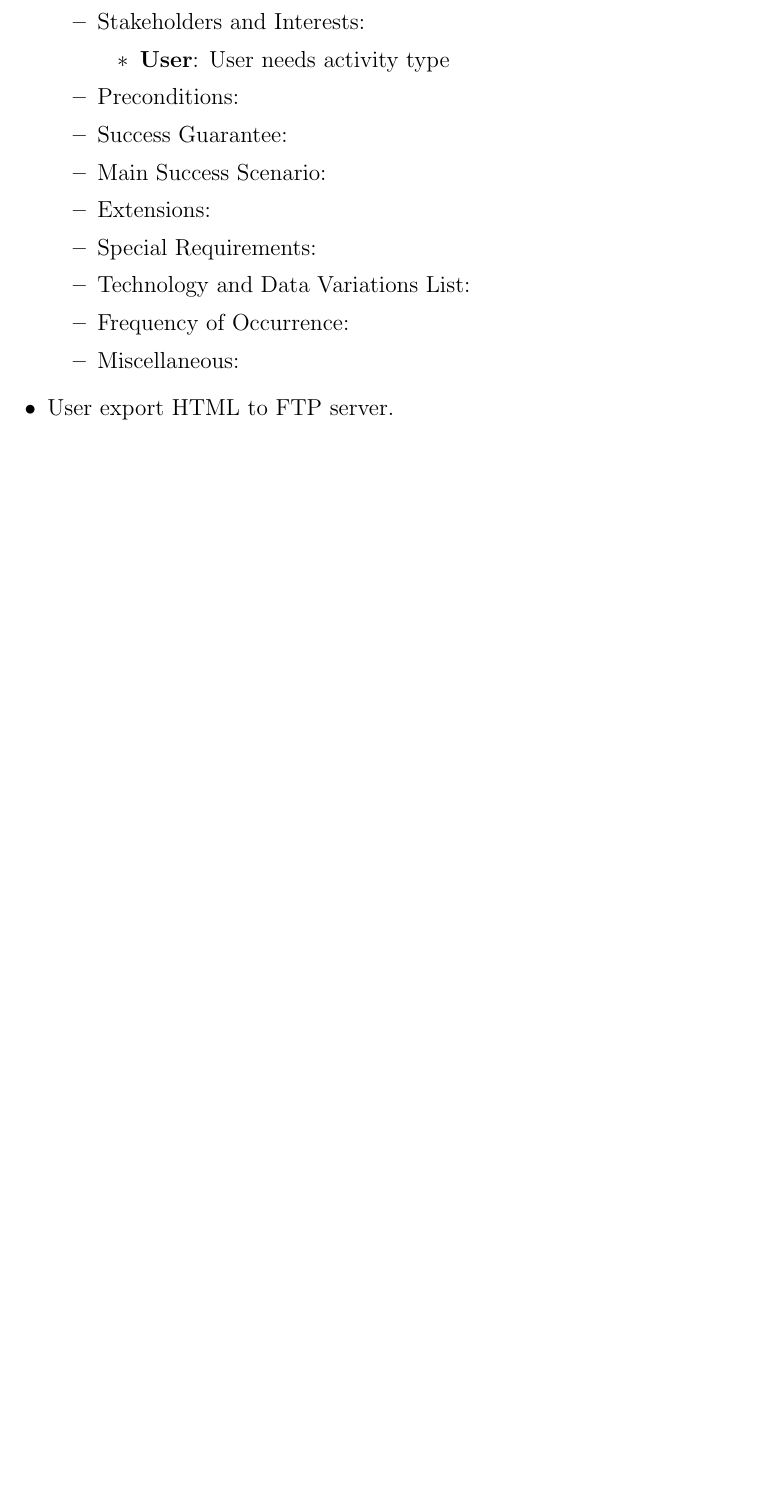
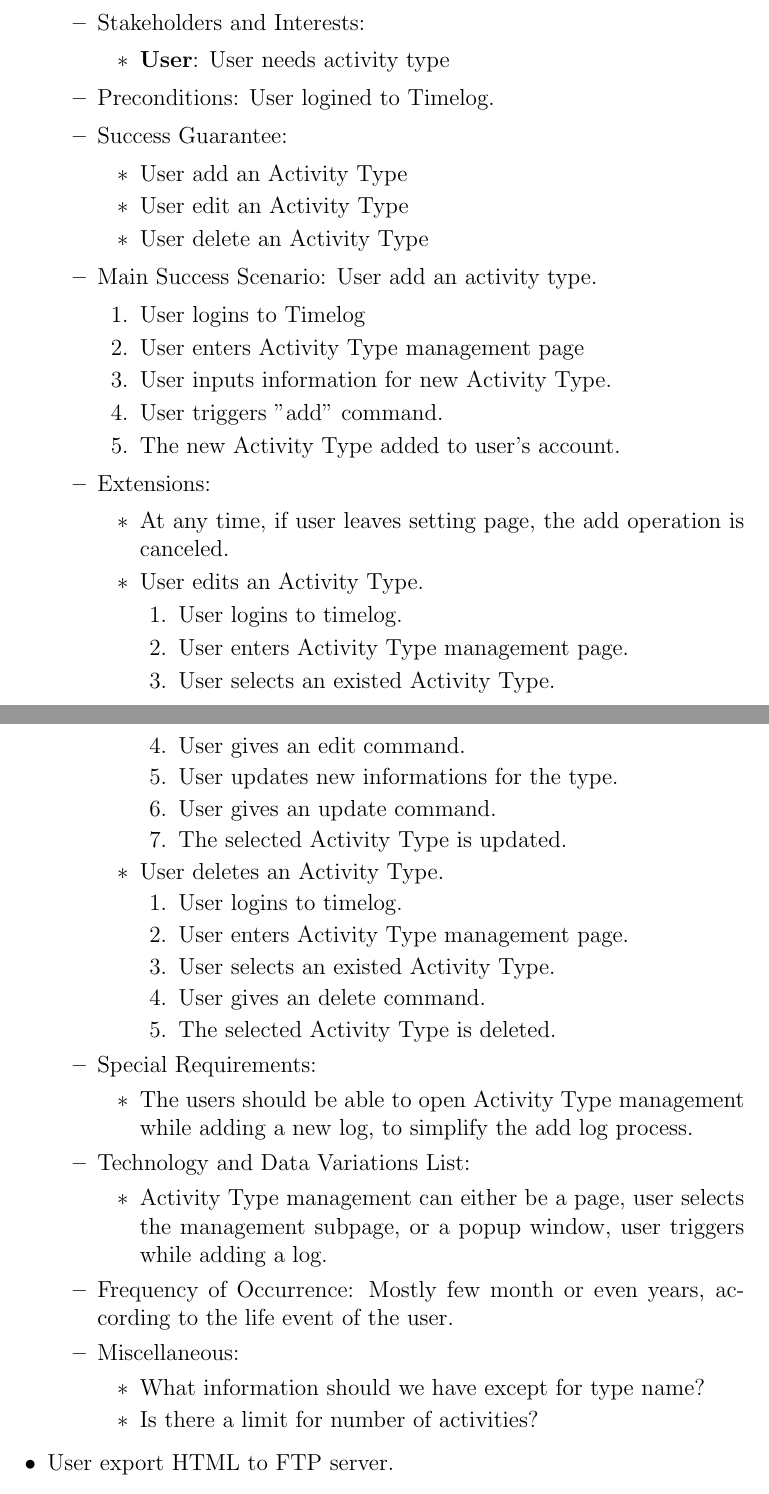
Before and after one commit to software-system-lab/docs, a LaTeX document (usecase.tex): part of page 8 of 9 before the commit and two parts of pages 8 and 9 of 10 after it, the two joined at a grey line, cut so that both start at the same text, the shorter picture padded with empty space. Compiled offline with pdfLaTeX.

Commit message:
[Use case] 'User manage Activity Type' completed

```diff
--- a/usecase.tex
+++ b/usecase.tex
@@ -266,14 +266,57 @@
             \begin{itemize}
               \item {\bf User}: User needs activity type
             \end{itemize}
-          \item Preconditions:
+          \item Preconditions: User logined to Timelog.
           \item Success Guarantee:
-          \item Main Success Scenario:
+            \begin{itemize}
+              \item User add an Activity Type
+              \item User edit an Activity Type
+              \item User delete an Activity Type
+            \end{itemize}
+          \item Main Success Scenario: User add an activity type.
+            \begin{enumerate}
+              \item User logins to Timelog
+              \item User enters Activity Type management page
+              \item User inputs information for new Activity Type.
+              \item User triggers "add" command.
+              \item The new Activity Type added to user's account.
+            \end{enumerate}
           \item Extensions:
+            \begin{itemize}
+              \item At any time, if user leaves setting page, the add operation is canceled.
+              \item User edits an Activity Type.
+                \begin{enumerate}
+                  \item User logins to timelog.
+                  \item User enters Activity Type management page.
+                  \item User selects an existed Activity Type.
+                  \item User gives an edit command.
+                  \item User updates new informations for the type.
+                  \item User gives an update command.
+                  \item The selected Activity Type is updated.
+                \end{enumerate}
+              \item User deletes an Activity Type.
+                \begin{enumerate}
+                  \item User logins to timelog.
+                  \item User enters Activity Type management page.
+                  \item User selects an existed Activity Type.
+                  \item User gives an delete command.
+                  \item The selected Activity Type is deleted.
+                \end{enumerate}
+            \end{itemize}
           \item Special Requirements:
+            \begin{itemize}
+              \item The users should be able to open Activity Type management while adding a new log, to simplify the add log process.
+            \end{itemize}
           \item Technology and Data Variations List:
-          \item Frequency of Occurrence:
+            \begin{itemize}
+              \item Activity Type management can either be a page, user selects the management subpage, or a popup window, user triggers while adding a log.
+            \end{itemize}
+          \item Frequency of Occurrence: Mostly few month or even years, according to the life event of the user.
           \item Miscellaneous:
+            \begin{itemize}
+              \item What information should we have except for type name?
+              \item Is there a limit for number of activities?
+            \end{itemize}
         \end{itemize}
       \item User export HTML to FTP server.
       \item User manage profile.
```
